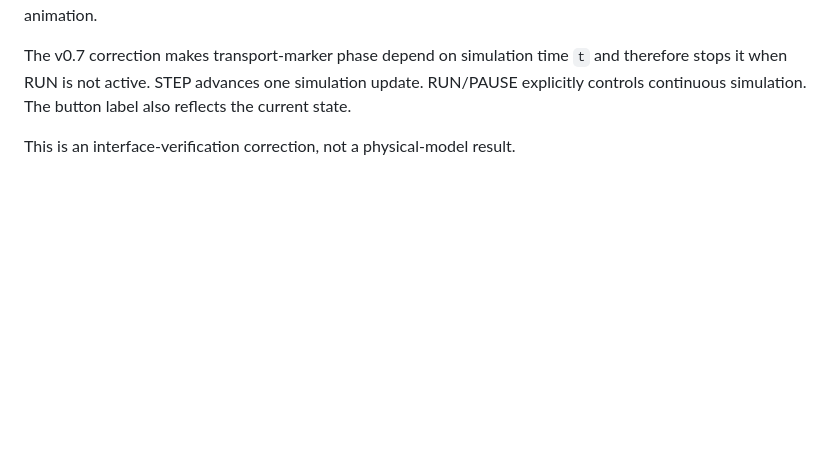
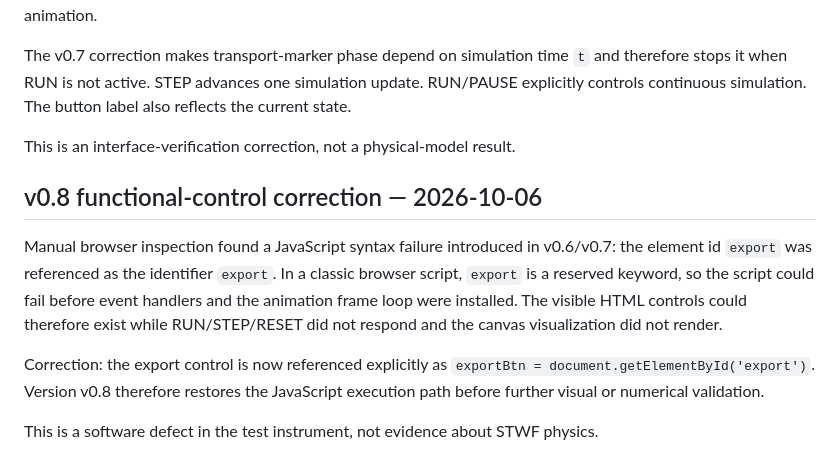
Before and after one commit to mpsprintit-spec/chip-horizon, a Markdown page: 04_RESEARCH/WEB_TEST_AUDIT_V0_1.md, the part around the change. Rendered like a GitHub page; blank space fills up the shorter version.

Commit message:
Document v0.8 control failure and correction

```diff
--- a/04_RESEARCH/WEB_TEST_AUDIT_V0_1.md
+++ b/04_RESEARCH/WEB_TEST_AUDIT_V0_1.md
@@ -105,3 +105,12 @@ Manual inspection exposed another verification-interface issue: the visual trans
 The v0.7 correction makes transport-marker phase depend on simulation time `t` and therefore stops it when RUN is not active. STEP advances one simulation update. RUN/PAUSE explicitly controls continuous simulation. The button label also reflects the current state.
 
 This is an interface-verification correction, not a physical-model result.
+
+
+## v0.8 functional-control correction — 2026-10-06
+
+Manual browser inspection found a JavaScript syntax failure introduced in v0.6/v0.7: the element id `export` was referenced as the identifier `export`. In a classic browser script, `export` is a reserved keyword, so the script could fail before event handlers and the animation frame loop were installed. The visible HTML controls could therefore exist while RUN/STEP/RESET did not respond and the canvas visualization did not render.
+
+Correction: the export control is now referenced explicitly as `exportBtn = document.getElementById('export')`. Version v0.8 therefore restores the JavaScript execution path before further visual or numerical validation.
+
+This is a software defect in the test instrument, not evidence about STWF physics.
```
